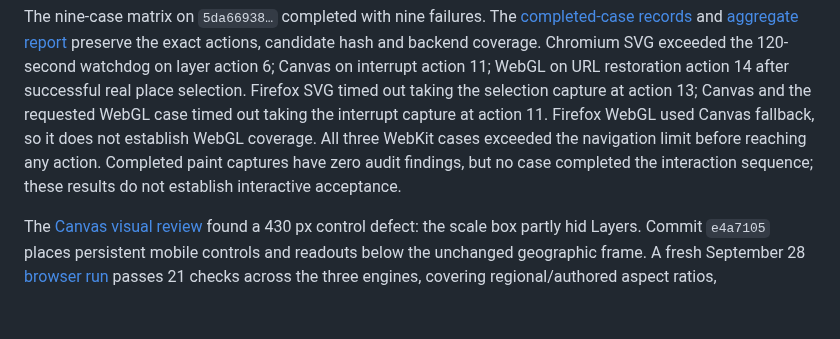
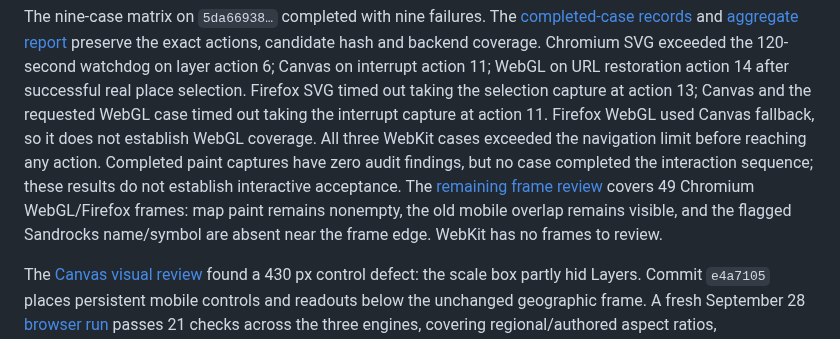
Before and after one commit to hoidn/maps, a Markdown page: docs/plans/2026-09-22-regional-generation-and-print-plan.md, the part around the change. Drawn GitHub-style; blank space fills up the shorter version.

Commit message:
Record visual review of remaining failed real interaction cases

```diff
--- a/docs/plans/2026-09-22-regional-generation-and-print-plan.md
+++ b/docs/plans/2026-09-22-regional-generation-and-print-plan.md
@@ -123,7 +123,11 @@ requested WebGL case timed out taking the interrupt capture at action 11. Firefo
 WebGL used Canvas fallback, so it does not establish WebGL coverage. All three
 WebKit cases exceeded the navigation limit before reaching any action. Completed
 paint captures have zero audit findings, but no case completed the interaction
-sequence; these results do not establish interactive acceptance.
+sequence; these results do not establish interactive acceptance. The
+[remaining frame review](../../artifacts/regional-print/san-gabriel/fuzz-public-5da66938/remaining-visual-review.json)
+covers 49 Chromium WebGL/Firefox frames: map paint remains nonempty, the old
+mobile overlap remains visible, and the flagged Sandrocks name/symbol are absent
+near the frame edge. WebKit has no frames to review.
 
 The [Canvas visual review](../../artifacts/regional-print/san-gabriel/fuzz-public-5da66938/san_gabriel-chromium-canvas/visual-review.json)
 found a 430 px control defect: the scale box partly hid Layers. Commit `e4a7105`
```
